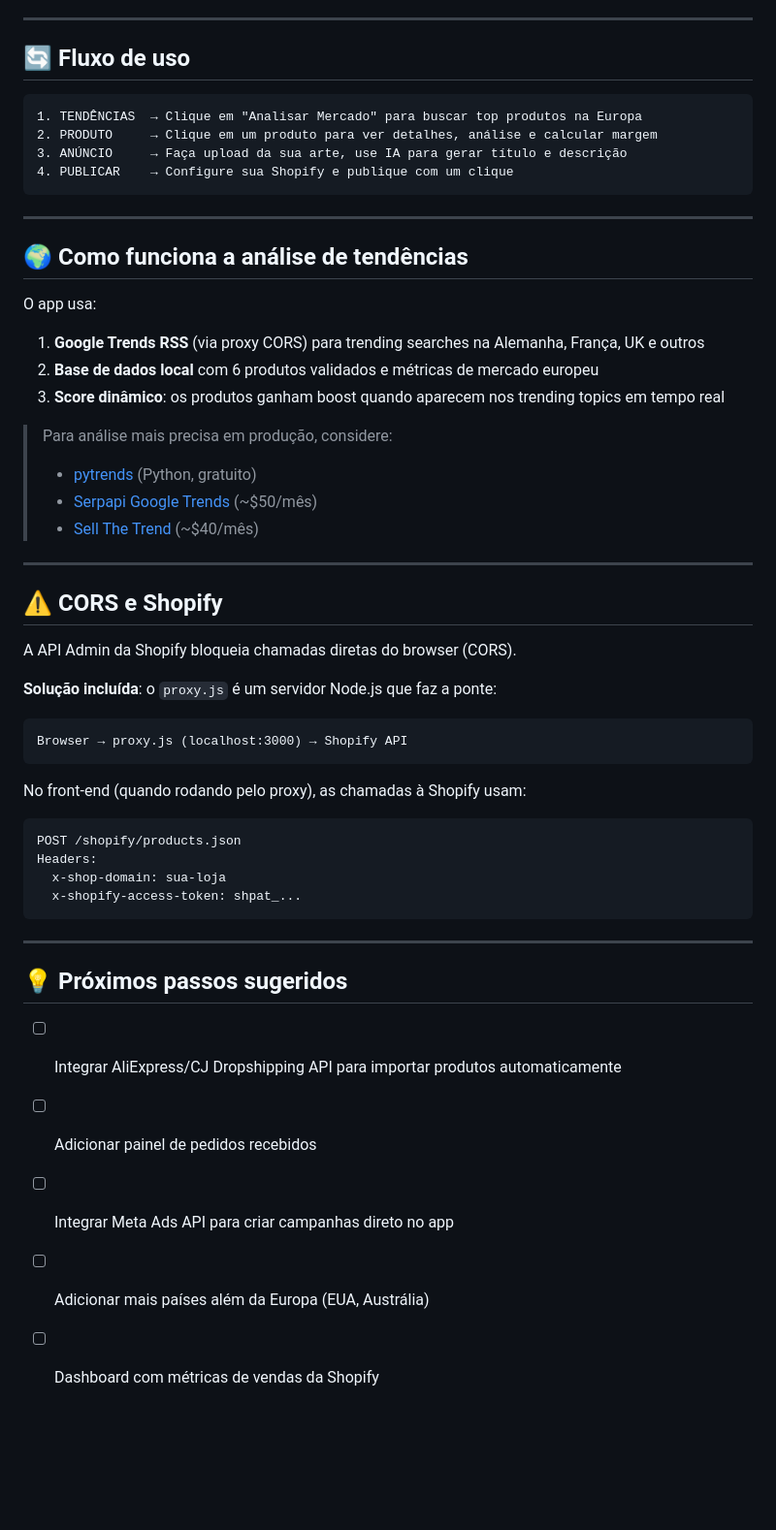
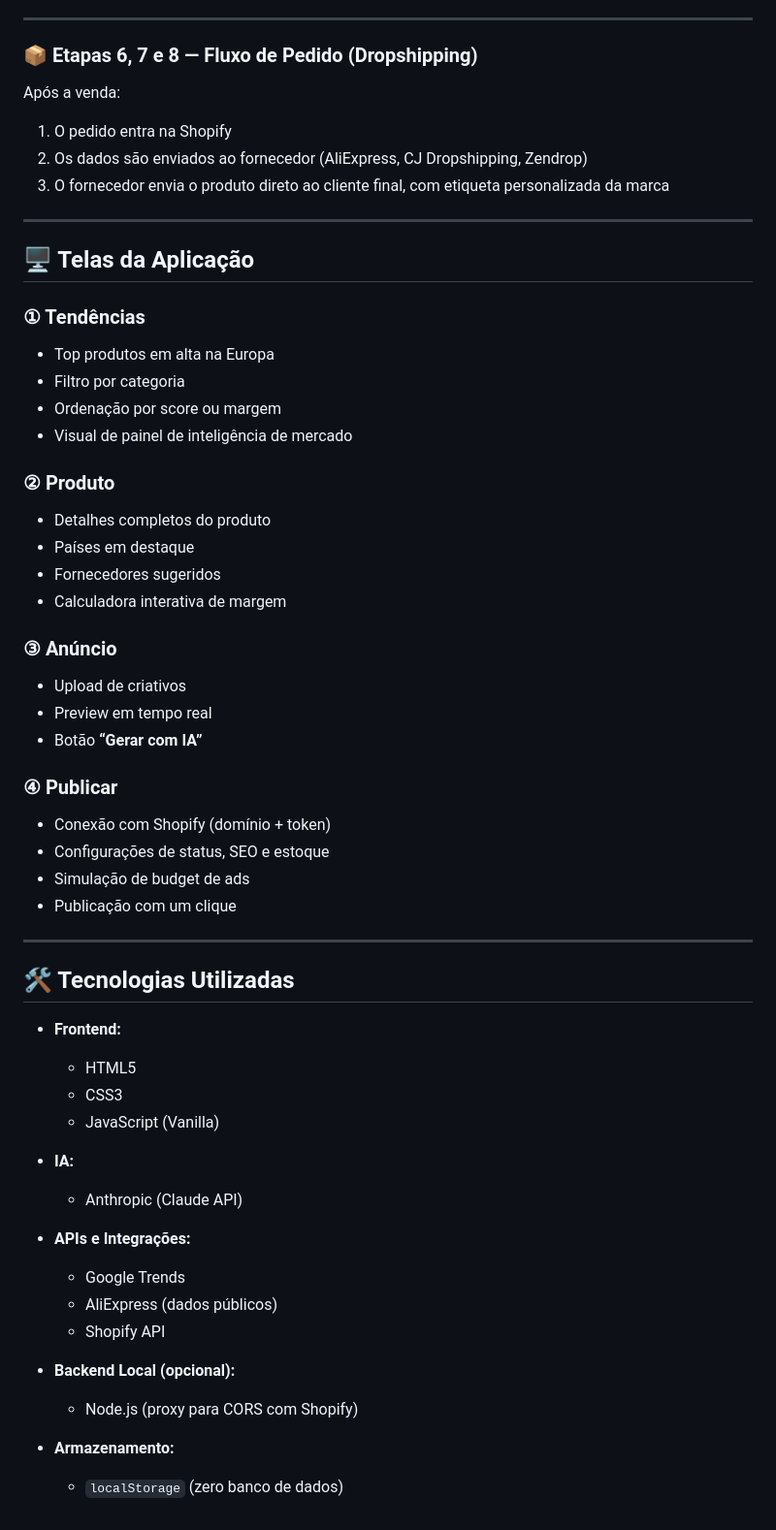
Before and after one commit to jramoss02/DropshippingIntelligencePlatform, a Markdown page: README.md, the part around one of its changes. Shown at 97% size. Rendered like a GitHub page; blank space fills up the shorter version.

````diff
--- a/README.md
+++ b/README.md
@@ -68,54 +75,59 @@ dropship-app/
 
 ---
 
-## 🔄 Fluxo de uso
+### 📦 Etapas 6, 7 e 8 — Fluxo de Pedido (Dropshipping)
 
-```
-1. TENDÊNCIAS  → Clique em "Analisar Mercado" para buscar top produtos na Europa
-2. PRODUTO     → Clique em um produto para ver detalhes, análise e calcular margem
-3. ANÚNCIO     → Faça upload da sua arte, use IA para gerar título e descrição
-4. PUBLICAR    → Configure sua Shopify e publique com um clique
-```
+Após a venda:
+1. O pedido entra na Shopify
+2. Os dados são enviados ao fornecedor (AliExpress, CJ Dropshipping, Zendrop)
+3. O fornecedor envia o produto direto ao cliente final, com etiqueta personalizada da marca
 
 ---
 
-## 🌍 Como funciona a análise de tendências
+## 🖥️ Telas da Aplicação
 
-O app usa:
-1. **Google Trends RSS** (via proxy CORS) para trending searches na Alemanha, França, UK e outros
-2. **Base de dados local** com 6 produtos validados e métricas de mercado europeu
-3. **Score dinâmico**: os produtos ganham boost quando aparecem nos trending topics em tempo real
+### ① Tendências
+- Top produtos em alta na Europa
+- Filtro por categoria
+- Ordenação por score ou margem
+- Visual de painel de inteligência de mercado
 
-> Para análise mais precisa em produção, considere:
-> - [pytrends](https://github.com/GeneralMills/pytrends) (Python, gratuito)
-> - [Serpapi Google Trends](https://serpapi.com/) (~$50/mês)
-> - [Sell The Trend](https://www.sellthetrend.com/) (~$40/mês)
+### ② Produto
+- Detalhes completos do produto
+- Países em destaque
+- Fornecedores sugeridos
+- Calculadora interativa de margem
+
+### ③ Anúncio
+- Upload de criativos
+- Preview em tempo real
+- Botão **“Gerar com IA”**
+
+### ④ Publicar
+- Conexão com Shopify (domínio + token)
+- Configurações de status, SEO e estoque
+- Simulação de budget de ads
+- Publicação com um clique
 
 ---
 
-## ⚠️ CORS e Shopify
+## 🛠️ Tecnologias Utilizadas
 
-A API Admin da Shopify bloqueia chamadas diretas do browser (CORS).
+- **Frontend:**
+  - HTML5
+  - CSS3
+  - JavaScript (Vanilla)
 
-**Solução incluída**: o `proxy.js` é um servidor Node.js que faz a ponte:
-```
-Browser → proxy.js (localhost:3000) → Shopify API
-```
+- **IA:**
+  - Anthropic (Claude API)
 
-No front-end (quando rodando pelo proxy), as chamadas à Shopify usam:
-```
-POST /shopify/products.json
-Headers:
-  x-shop-domain: sua-loja
-  x-shopify-access-token: shpat_...
-```
+- **APIs e Integrações:**
+  - Google Trends
+  - AliExpress (dados públicos)
+  - Shopify API
 
----
+- **Backend Local (opcional):**
+  - Node.js (proxy para CORS com Shopify)
 
-## 💡 Próximos passos sugeridos
-
-- [ ] Integrar AliExpress/CJ Dropshipping API para importar produtos automaticamente
-- [ ] Adicionar painel de pedidos recebidos
-- [ ] Integrar Meta Ads API para criar campanhas direto no app
-- [ ] Adicionar mais países além da Europa (EUA, Austrália)
-- [ ] Dashboard com métricas de vendas da Shopify
+- **Armazenamento:**
+  - `localStorage` (zero banco de dados)
````
Also changed, not shown: other parts of README.md (+55 -48 lines).
